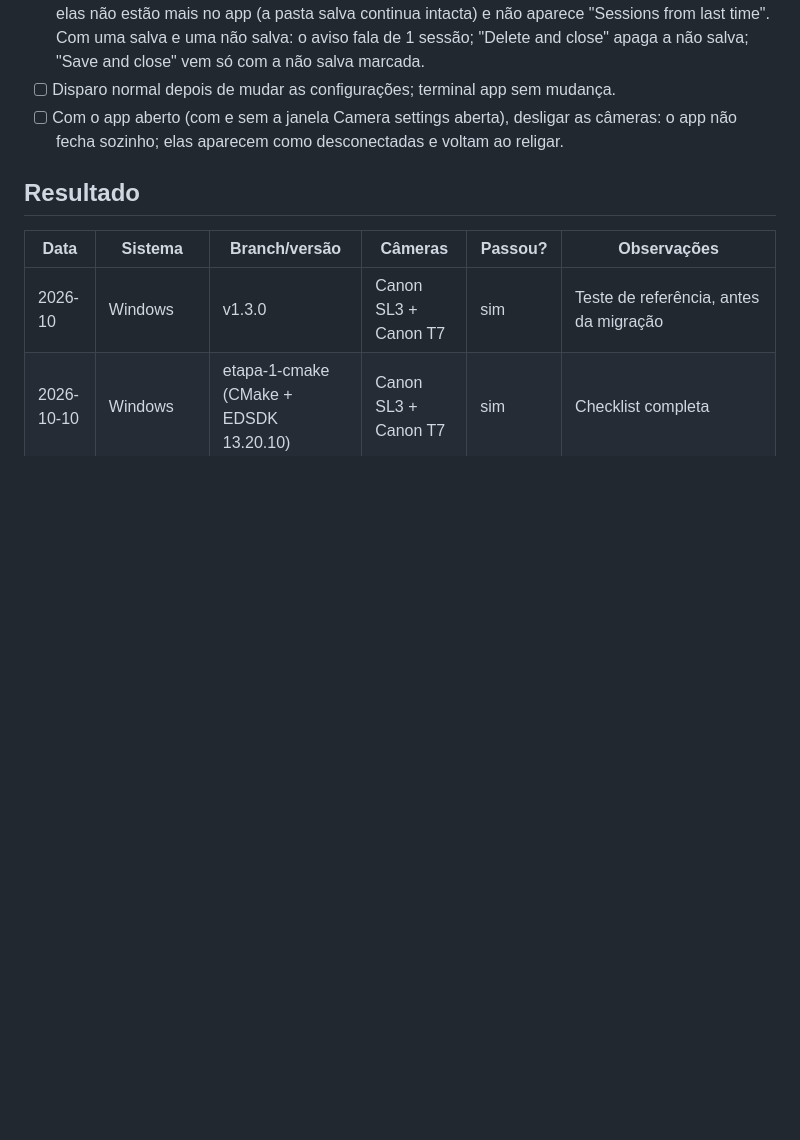
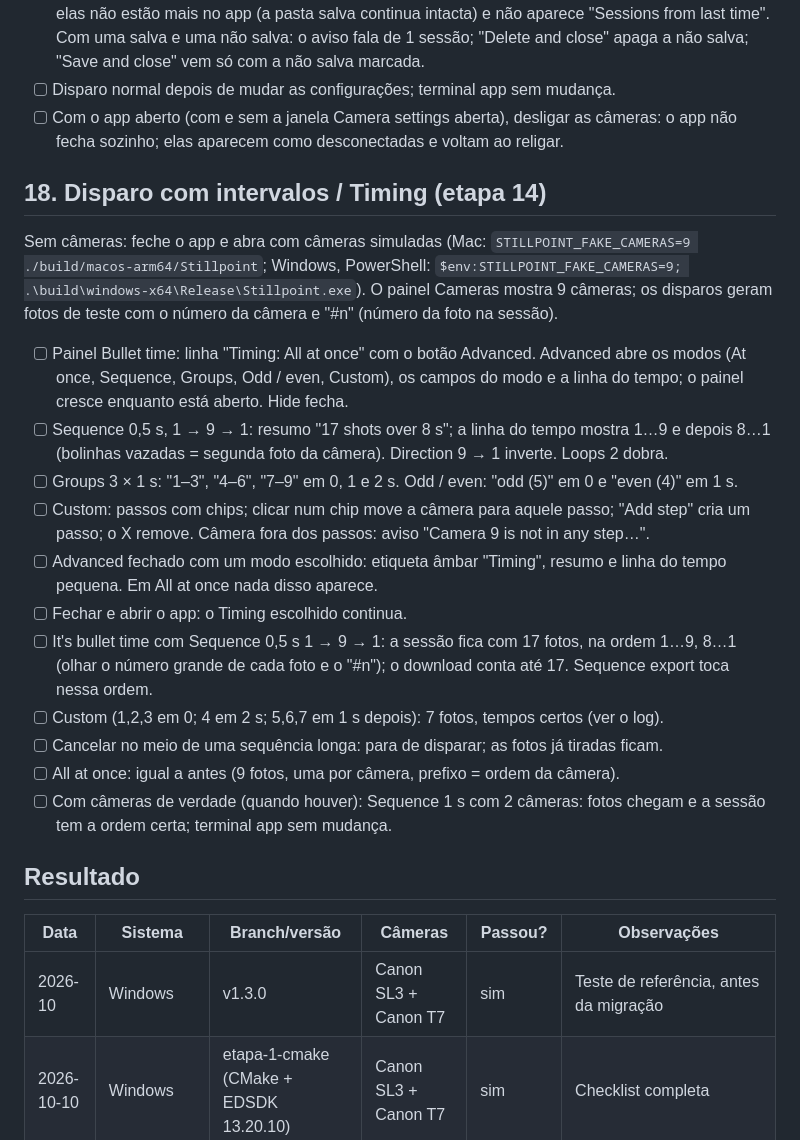
Before and after one commit to astronaut954/canon-bullet-time, a Markdown page: docs/teste-manual.md, the part around the change. Drawn GitHub-style; blank space fills up the shorter version.

```diff
--- a/docs/teste-manual.md
+++ b/docs/teste-manual.md
@@ -310,6 +310,33 @@ Depois de salvar, o app pergunta se descarta as sessões salvas (Discard from ap
 - [ ] Com o app aberto (com e sem a janela Camera settings aberta), desligar as câmeras: o app
       não fecha sozinho; elas aparecem como desconectadas e voltam ao religar.
 
+## 18. Disparo com intervalos / Timing (etapa 14)
+
+Sem câmeras: feche o app e abra com câmeras simuladas (Mac: `STILLPOINT_FAKE_CAMERAS=9
+./build/macos-arm64/Stillpoint`; Windows, PowerShell: `$env:STILLPOINT_FAKE_CAMERAS=9;
+.\build\windows-x64\Release\Stillpoint.exe`). O painel Cameras mostra 9 câmeras; os disparos
+geram fotos de teste com o número da câmera e "#n" (número da foto na sessão).
+
+- [ ] Painel Bullet time: linha "Timing: All at once" com o botão Advanced. Advanced abre os modos
+      (At once, Sequence, Groups, Odd / even, Custom), os campos do modo e a linha do tempo; o painel
+      cresce enquanto está aberto. Hide fecha.
+- [ ] Sequence 0,5 s, 1 → 9 → 1: resumo "17 shots over 8 s"; a linha do tempo mostra 1…9 e depois
+      8…1 (bolinhas vazadas = segunda foto da câmera). Direction 9 → 1 inverte. Loops 2 dobra.
+- [ ] Groups 3 × 1 s: "1–3", "4–6", "7–9" em 0, 1 e 2 s. Odd / even: "odd (5)" em 0 e "even (4)" em 1 s.
+- [ ] Custom: passos com chips; clicar num chip move a câmera para aquele passo; "Add step" cria um
+      passo; o X remove. Câmera fora dos passos: aviso "Camera 9 is not in any step…".
+- [ ] Advanced fechado com um modo escolhido: etiqueta âmbar "Timing", resumo e linha do tempo
+      pequena. Em All at once nada disso aparece.
+- [ ] Fechar e abrir o app: o Timing escolhido continua.
+- [ ] It's bullet time com Sequence 0,5 s 1 → 9 → 1: a sessão fica com 17 fotos, na ordem 1…9, 8…1
+      (olhar o número grande de cada foto e o "#n"); o download conta até 17. Sequence export toca
+      nessa ordem.
+- [ ] Custom (1,2,3 em 0; 4 em 2 s; 5,6,7 em 1 s depois): 7 fotos, tempos certos (ver o log).
+- [ ] Cancelar no meio de uma sequência longa: para de disparar; as fotos já tiradas ficam.
+- [ ] All at once: igual a antes (9 fotos, uma por câmera, prefixo = ordem da câmera).
+- [ ] Com câmeras de verdade (quando houver): Sequence 1 s com 2 câmeras: fotos chegam e a sessão
+      tem a ordem certa; terminal app sem mudança.
+
 ## Resultado
 
 | Data | Sistema | Branch/versão | Câmeras | Passou? | Observações |
```
Also changed, not shown: ROADMAP.md (+28 -0 lines).
